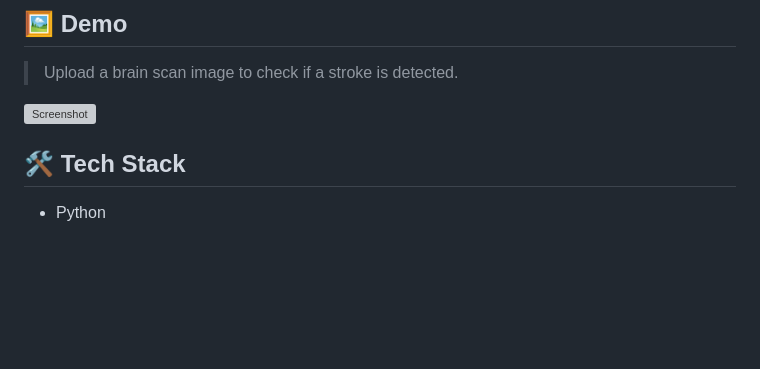
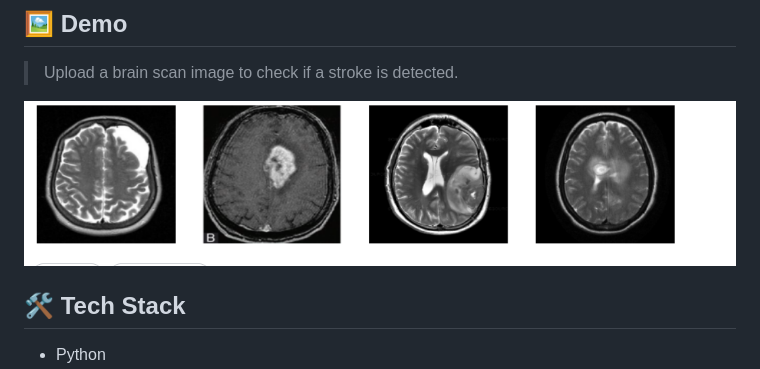
Before and after one commit to MDISFAQUE512/Brain_Stroke_Detection, a Markdown page: README.md, the part around the change. GitHub-like rendering; pictures changed too: Screenshot.png (added); blank space fills up the shorter version; grey boxes are pictures that could not be loaded.

Commit message:
Change in README of screenshot

```diff
--- a/README.md
+++ b/README.md
@@ -13,7 +13,7 @@ This project is a Flask-based web application that allows users to upload brain
 
 > Upload a brain scan image to check if a stroke is detected.
 
-![Screenshot](uploads/demo_screenshot.png) <!-- You can add a real screenshot later -->
+![Screenshot](Screenshot.png) <!-- You can add a real screenshot later -->
 
 ## 🛠️ Tech Stack
 
```
